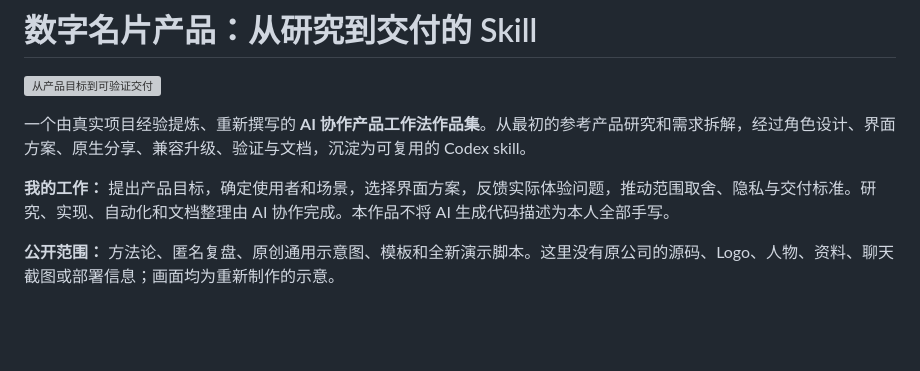
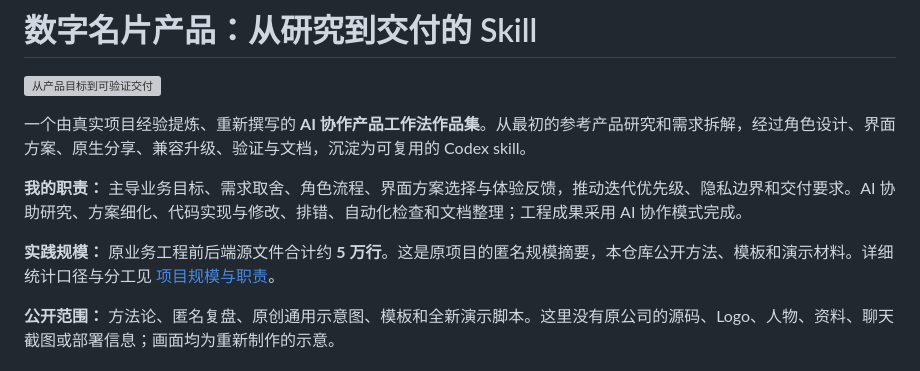
Before and after one commit to jia1974346649-beep/digital-card-workflow-skill, a Markdown page: README.md, the part around one of its changes. Rendered like a GitHub page; blank space fills up the shorter version; grey boxes are pictures that could not be loaded.

```diff
--- a/README.md
+++ b/README.md
@@ -4,7 +4,9 @@
 
 一个由真实项目经验提炼、重新撰写的 **AI 协作产品工作法作品集**。从最初的参考产品研究和需求拆解，经过角色设计、界面方案、原生分享、兼容升级、验证与文档，沉淀为可复用的 Codex skill。
 
-**我的工作：** 提出产品目标，确定使用者和场景，选择界面方案，反馈实际体验问题，推动范围取舍、隐私与交付标准。研究、实现、自动化和文档整理由 AI 协作完成。本作品不将 AI 生成代码描述为本人全部手写。
+**我的职责：** 主导业务目标、需求取舍、角色流程、界面方案选择与体验反馈，推动迭代优先级、隐私边界和交付要求。AI 协助研究、方案细化、代码实现与修改、排错、自动化检查和文档整理；工程成果采用 AI 协作模式完成。
+
+**实践规模：** 原业务工程前后端源文件合计约 **5 万行**。这是原项目的匿名规模摘要，本仓库公开方法、模板和演示材料。详细统计口径与分工见 [项目规模与职责](#项目规模与职责)。
 
 **公开范围：** 方法论、匿名复盘、原创通用示意图、模板和全新演示脚本。这里没有原公司的源码、Logo、人物、资料、聊天截图或部署信息；画面均为重新制作的示意。
 
```
Also changed, not shown: other parts of README.md (+45 -0 lines).
